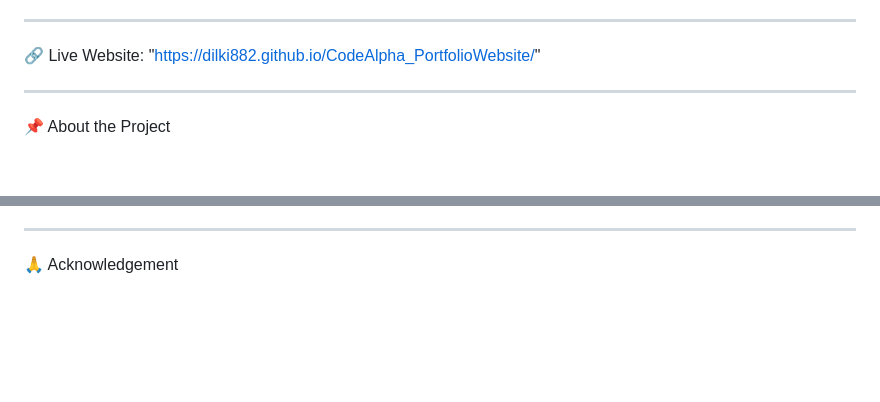
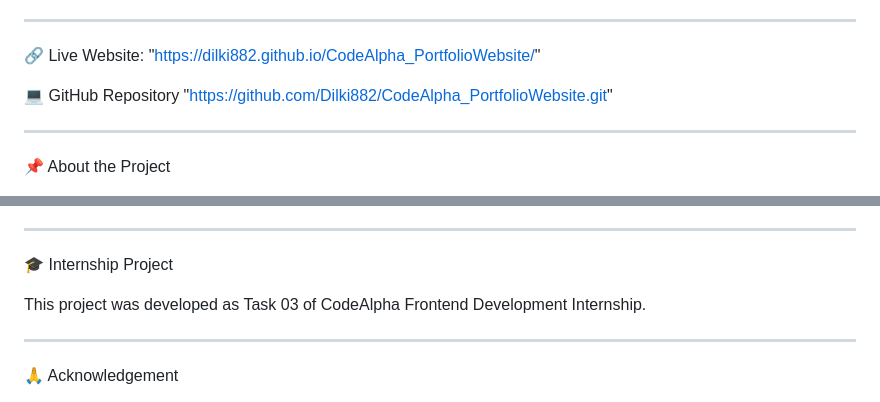
Before and after one commit to Dilki882/CodeAlpha_PortfolioWebsite, a Markdown page: README.md, 2 parts joined by grey strips. Rendered like a GitHub page; blank space fills up the shorter version.

Commit message:
Update README with repository and internship info
Added GitHub repository link and internship project details to the README.

```diff
--- a/README.md
+++ b/README.md
@@ -10,6 +10,9 @@ The website provides a professional online presence and allows recruiters, indus
 
 🔗 Live Website:
 "https://dilki882.github.io/CodeAlpha_PortfolioWebsite/"
+
+💻 GitHub Repository "https://github.com/Dilki882/CodeAlpha_PortfolioWebsite.git"
+
 
 ---
 
@@ -264,6 +267,13 @@ Interested in opportunities related to:
 
 ---
 
+
+🎓 Internship Project
+
+This project was developed as Task 03 of CodeAlpha Frontend Development Internship.
+
+ ---
+
 🙏 Acknowledgement
 
 I would like to sincerely thank CodeAlpha for providing me with the opportunity to improve my frontend development skills through practical projects and gain valuable hands-on experience.
```
